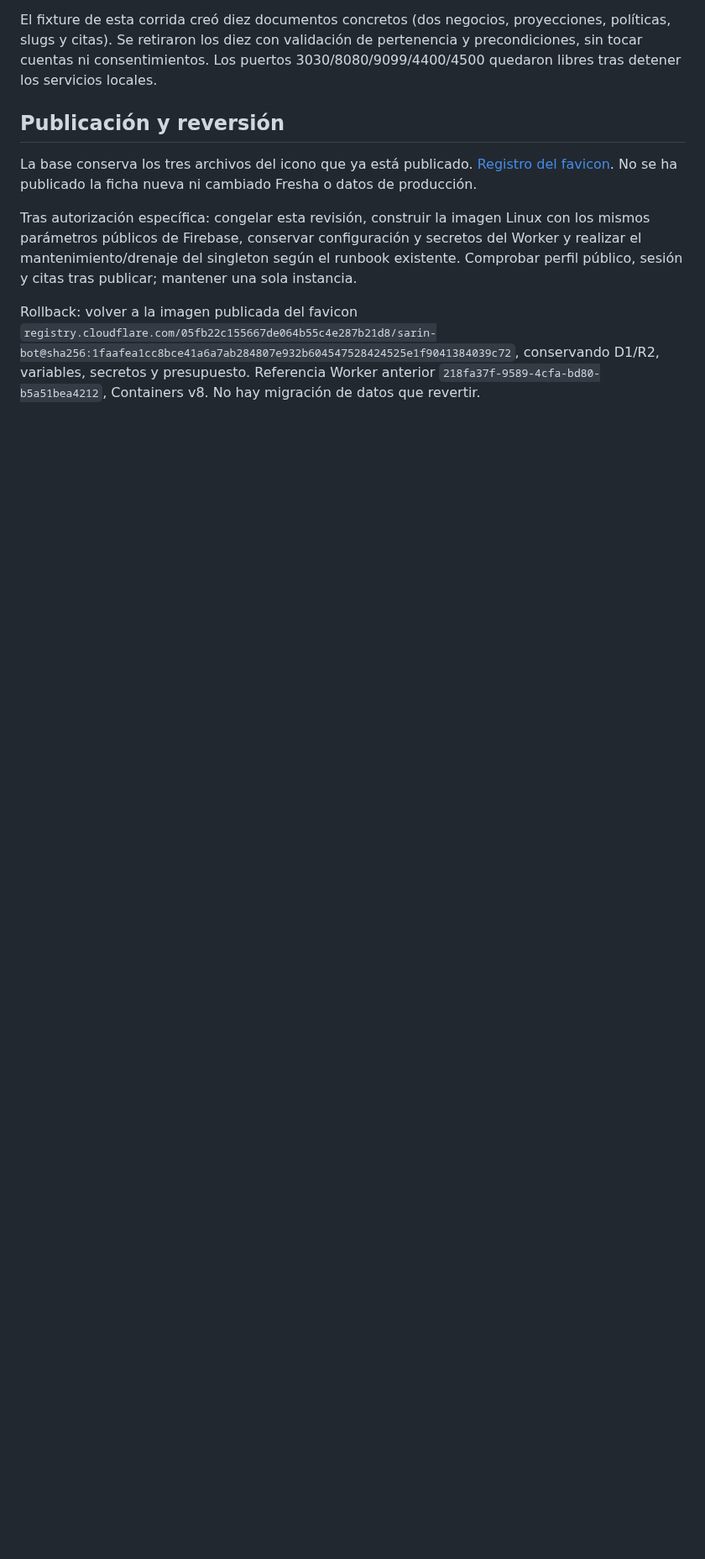
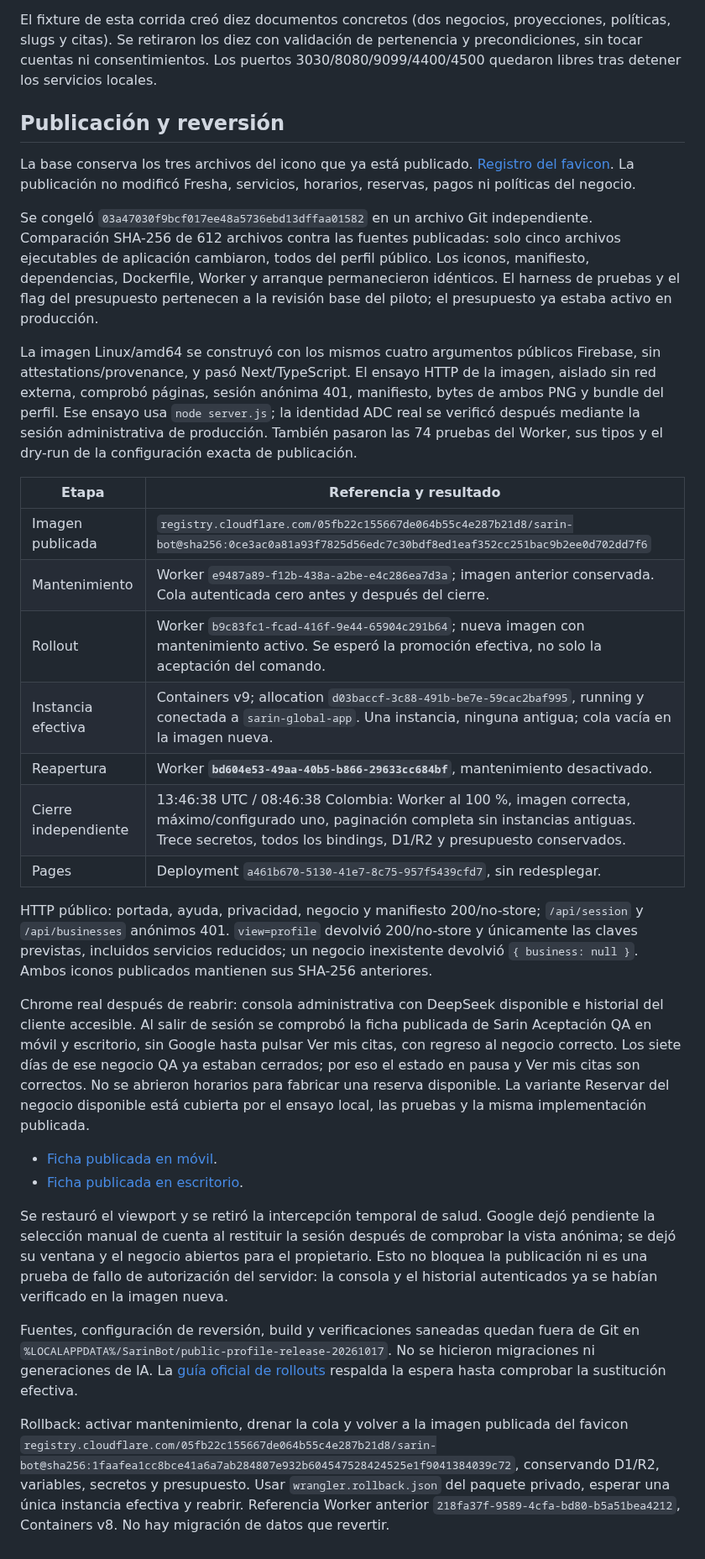
Before and after one commit to andresleosan/SarinBotSAAS, a Markdown page: docs/qa/2026-10-17-public-business-profile.md, the part around one of its changes. Shown at 84% size. Rendered like a GitHub page; blank space fills up the shorter version.

Commit message:
docs: record verified public profile deployment

```diff
--- a/docs/qa/2026-10-17-public-business-profile.md
+++ b/docs/qa/2026-10-17-public-business-profile.md
@@ -44,8 +44,31 @@ El fixture de esta corrida creó diez documentos concretos (dos negocios, proyec
 
 ## Publicación y reversión
 
-La base conserva los tres archivos del icono que ya está publicado. [Registro del favicon](2026-10-17-pwa-favicon.md). No se ha publicado la ficha nueva ni cambiado Fresha o datos de producción.
+La base conserva los tres archivos del icono que ya está publicado. [Registro del favicon](2026-10-17-pwa-favicon.md). La publicación no modificó Fresha, servicios, horarios, reservas, pagos ni políticas del negocio.
 
-Tras autorización específica: congelar esta revisión, construir la imagen Linux con los mismos parámetros públicos de Firebase, conservar configuración y secretos del Worker y realizar el mantenimiento/drenaje del singleton según el runbook existente. Comprobar perfil público, sesión y citas tras publicar; mantener una sola instancia.
+Se congeló `03a47030f9bcf017ee48a5736ebd13dffaa01582` en un archivo Git independiente. Comparación SHA-256 de 612 archivos contra las fuentes publicadas: solo cinco archivos ejecutables de aplicación cambiaron, todos del perfil público. Los iconos, manifiesto, dependencias, Dockerfile, Worker y arranque permanecieron idénticos. El harness de pruebas y el flag del presupuesto pertenecen a la revisión base del piloto; el presupuesto ya estaba activo en producción.
 
-Rollback: volver a la imagen publicada del favicon `registry.cloudflare.com/05fb22c155667de064b55c4e287b21d8/sarin-bot@sha256:1faafea1cc8bce41a6a7ab284807e932b604547528424525e1f9041384039c72`, conservando D1/R2, variables, secretos y presupuesto. Referencia Worker anterior `218fa37f-9589-4cfa-bd80-b5a51bea4212`, Containers v8. No hay migración de datos que revertir.
+La imagen Linux/amd64 se construyó con los mismos cuatro argumentos públicos Firebase, sin attestations/provenance, y pasó Next/TypeScript. El ensayo HTTP de la imagen, aislado sin red externa, comprobó páginas, sesión anónima 401, manifiesto, bytes de ambos PNG y bundle del perfil. Ese ensayo usa `node server.js`; la identidad ADC real se verificó después mediante la sesión administrativa de producción. También pasaron las 74 pruebas del Worker, sus tipos y el dry-run de la configuración exacta de publicación.
+
+| Etapa | Referencia y resultado |
+| --- | --- |
+| Imagen publicada | `registry.cloudflare.com/05fb22c155667de064b55c4e287b21d8/sarin-bot@sha256:0ce3ac0a81a93f7825d56edc7c30bdf8ed1eaf352cc251bac9b2ee0d702dd7f6` |
+| Mantenimiento | Worker `e9487a89-f12b-438a-a2be-e4c286ea7d3a`; imagen anterior conservada. Cola autenticada cero antes y después del cierre. |
+| Rollout | Worker `b9c83fc1-fcad-416f-9e44-65904c291b64`; nueva imagen con mantenimiento activo. Se esperó la promoción efectiva, no solo la aceptación del comando. |
+| Instancia efectiva | Containers v9; allocation `d03baccf-3c88-491b-be7e-59cac2baf995`, running y conectada a `sarin-global-app`. Una instancia, ninguna antigua; cola vacía en la imagen nueva. |
+| Reapertura | Worker **`bd604e53-49aa-40b5-b866-29633cc684bf`**, mantenimiento desactivado. |
+| Cierre independiente | 13:46:38 UTC / 08:46:38 Colombia: Worker al 100 %, imagen correcta, máximo/configurado uno, paginación completa sin instancias antiguas. Trece secretos, todos los bindings, D1/R2 y presupuesto conservados. |
+| Pages | Deployment `a461b670-5130-41e7-8c75-957f5439cfd7`, sin redesplegar. |
+
+HTTP público: portada, ayuda, privacidad, negocio y manifiesto 200/no-store; `/api/session` y `/api/businesses` anónimos 401. `view=profile` devolvió 200/no-store y únicamente las claves previstas, incluidos servicios reducidos; un negocio inexistente devolvió `{ business: null }`. Ambos iconos publicados mantienen sus SHA-256 anteriores.
+
+Chrome real después de reabrir: consola administrativa con DeepSeek disponible e historial del cliente accesible. Al salir de sesión se comprobó la ficha publicada de Sarin Aceptación QA en móvil y escritorio, sin Google hasta pulsar Ver mis citas, con regreso al negocio correcto. Los siete días de ese negocio QA ya estaban cerrados; por eso el estado en pausa y Ver mis citas son correctos. No se abrieron horarios para fabricar una reserva disponible. La variante Reservar del negocio disponible está cubierta por el ensayo local, las pruebas y la misma implementación publicada.
+
+- [Ficha publicada en móvil](2026-10-17-public-profile-live-mobile.png).
+- [Ficha publicada en escritorio](2026-10-17-public-profile-live-desktop.png).
+
+Se restauró el viewport y se retiró la intercepción temporal de salud. Google dejó pendiente la selección manual de cuenta al restituir la sesión después de comprobar la vista anónima; se dejó su ventana y el negocio abiertos para el propietario. Esto no bloquea la publicación ni es una prueba de fallo de autorización del servidor: la consola y el historial autenticados ya se habían verificado en la imagen nueva.
+
+Fuentes, configuración de reversión, build y verificaciones saneadas quedan fuera de Git en `%LOCALAPPDATA%/SarinBot/public-profile-release-20261017`. No se hicieron migraciones ni generaciones de IA. La [guía oficial de rollouts](https://developers.cloudflare.com/containers/configuration/rollouts/) respalda la espera hasta comprobar la sustitución efectiva.
+
+Rollback: activar mantenimiento, drenar la cola y volver a la imagen publicada del favicon `registry.cloudflare.com/05fb22c155667de064b55c4e287b21d8/sarin-bot@sha256:1faafea1cc8bce41a6a7ab284807e932b604547528424525e1f9041384039c72`, conservando D1/R2, variables, secretos y presupuesto. Usar `wrangler.rollback.json` del paquete privado, esperar una única instancia efectiva y reabrir. Referencia Worker anterior `218fa37f-9589-4cfa-bd80-b5a51bea4212`, Containers v8. No hay migración de datos que revertir.
```
Also changed, not shown: other parts of docs/qa/2026-10-17-public-business-profile.md (+1 -1 lines), tasks.md (+2 -2 lines), docs/qa/2026-10-17-public-profile-live-desktop.png (added), docs/qa/2026-10-17-public-profile-live-mobile.png (added).
